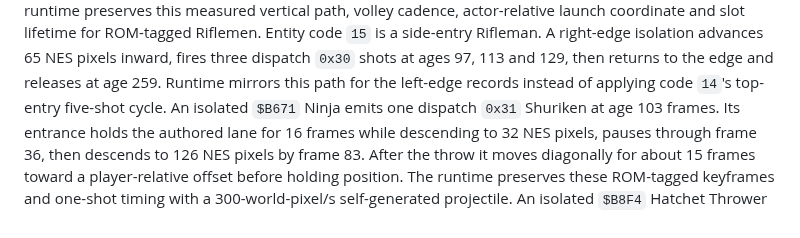
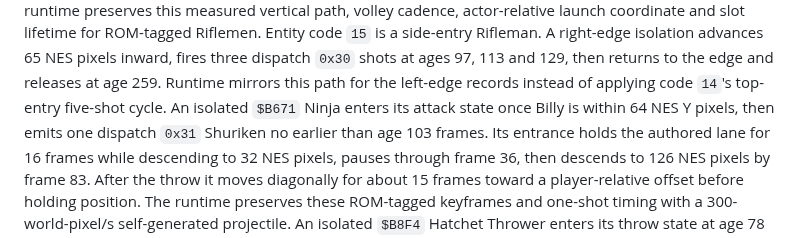
Before and after one commit to xrdavies/gun.smoke, a Markdown page: docs/reference-rom.md, the part around the change. Drawn GitHub-style.

Commit message:
docs: record Ninja attack range

```diff
--- a/docs/reference-rom.md
+++ b/docs/reference-rom.md
@@ -245,7 +245,8 @@ NES pixels inward, fires three dispatch `0x30` shots at ages 97, 113 and 129,
 then returns to the edge and releases at age 259. Runtime mirrors this path for
 the left-edge records instead of applying code `14`'s top-entry five-shot
 cycle.
-An isolated `$B671` Ninja emits one dispatch `0x31` Shuriken at age 103
+An isolated `$B671` Ninja enters its attack state once Billy is within 64 NES
+Y pixels, then emits one dispatch `0x31` Shuriken no earlier than age 103
 frames. Its entrance holds the authored lane for 16 frames while descending
 to 32 NES pixels, pauses through frame 36, then descends to 126 NES pixels by
 frame 83. After the throw it moves diagonally for about 15 frames toward a
```
